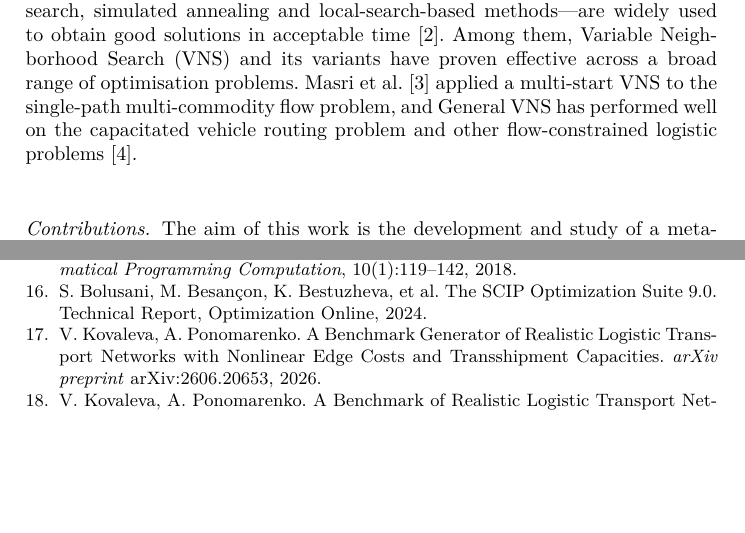
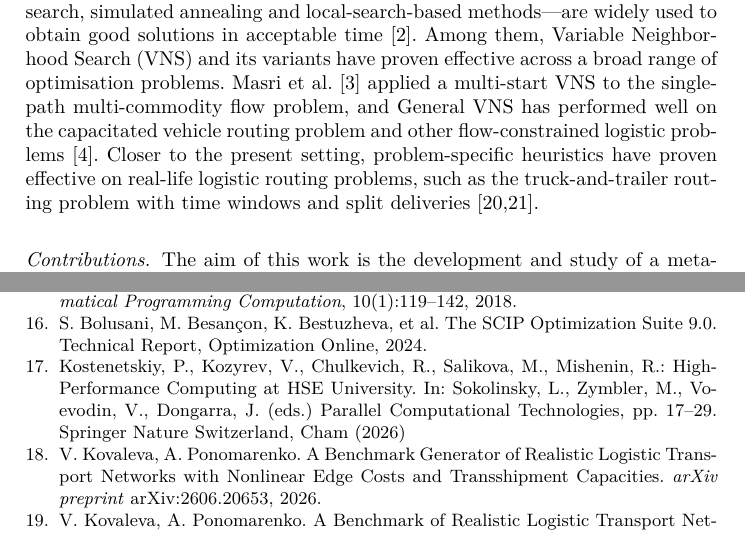
Before and after one commit to aponom84/Optimal-Logistic-Net, a LaTeX thesis (doc/logistics_gvns.tex): two parts of pages 2 and 14 of 14, joined at a grey line, cut so that both start at the same text, the shorter picture padded with empty space. Compiled offline with pdfLaTeX.

Commit message:
Добавить ссылки: статья о кластере cHARISMa (§5.1) и работы Batsyn–Ponomarenko по логистике (введение)

```diff
--- a/doc/logistics_gvns.tex
+++ b/doc/logistics_gvns.tex
@@ -117,7 +117,10 @@ its variants have proven effective across a broad range of optimisation
 problems. Masri et al.~\cite{masri2015} applied a multi-start VNS to the
 single-path multi-commodity flow problem, and General VNS has performed well
 on the capacitated vehicle routing problem and other flow-constrained logistic
-problems~\cite{amous2017}.
+problems~\cite{amous2017}. Closer to the present setting, problem-specific
+heuristics have proven effective on real-life logistic routing problems, such as
+the truck-and-trailer routing problem with time windows and split
+deliveries~\cite{batsyn2014ttrp,batsyn2015heuristic}.
 
 \paragraph{Contributions.} The aim of this work is the development and study
 of a metaheuristic algorithm, based on General Variable Neighborhood Search
@@ -744,6 +747,10 @@ models. \textit{Transportation Research}, 1(3):253--269, 1967.
 method. \textit{Mathematical Programming Computation}, 10(1):119--142, 2018.
 \bibitem{scip} S.~Bolusani, M.~Besan\c{c}on, K.~Bestuzheva, et al. The SCIP
 Optimization Suite 9.0. Technical Report, Optimization Online, 2024.
+\bibitem{charisma} Kostenetskiy, P., Kozyrev, V., Chulkevich, R., Salikova, M.,
+Mishenin, R.: High-Performance Computing at HSE University. In: Sokolinsky, L.,
+Zymbler, M., Voevodin, V., Dongarra, J. (eds.) Parallel Computational
+Technologies, pp.~17--29. Springer Nature Switzerland, Cham (2026)
 \bibitem{benchmark} V.~Kovaleva, A.~Ponomarenko. A Benchmark Generator of
 Realistic Logistic Transport Networks with Nonlinear Edge Costs and
 Transshipment Capacities. \textit{arXiv preprint} arXiv:2606.20653, 2026.
```
Also changed, not shown: doc/logistics_gvns.tex (2 more changed lines).
